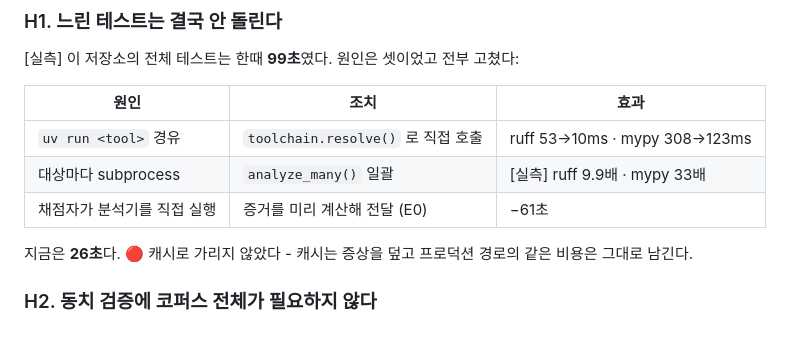
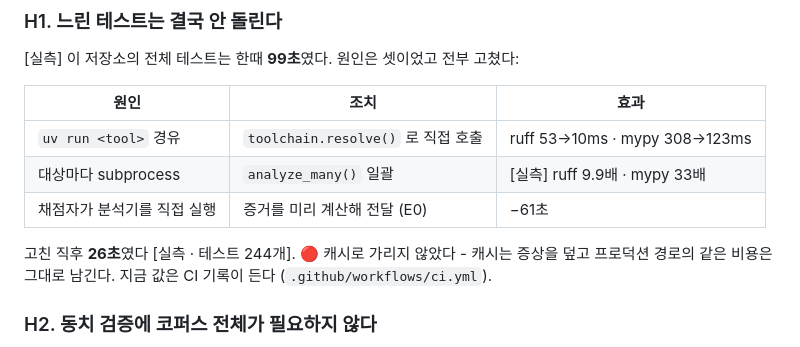
Before and after one commit to manners-parkpro/codeproof-ai, a Markdown page: CLAUDE.md, the part around the change. Drawn GitHub-style.

```diff
--- a/CLAUDE.md
+++ b/CLAUDE.md
@@ -758,8 +758,8 @@ Google 실측으로 변이체의 85% 가 무익하다. arid-node 억제(로깅·
 | 대상마다 subprocess | `analyze_many()` 일괄 | [실측] ruff 9.9배 · mypy 33배 |
 | 채점자가 분석기를 직접 실행 | 증거를 미리 계산해 전달 (E0) | −61초 |
 
-지금은 **26초**다. 🔴 캐시로 가리지 않았다 - 캐시는 증상을 덮고
-프로덕션 경로의 같은 비용은 그대로 남긴다.
+고친 직후 **26초**였다 [실측 · 테스트 244개]. 🔴 캐시로 가리지 않았다 - 캐시는 증상을 덮고
+프로덕션 경로의 같은 비용은 그대로 남긴다. 지금 값은 CI 기록이 든다 (`.github/workflows/ci.yml`).
 
 ### H2. 동치 검증에 코퍼스 전체가 필요하지 않다
 
```
Also changed, not shown: docs/DESIGN.md (+4 -4 lines).
